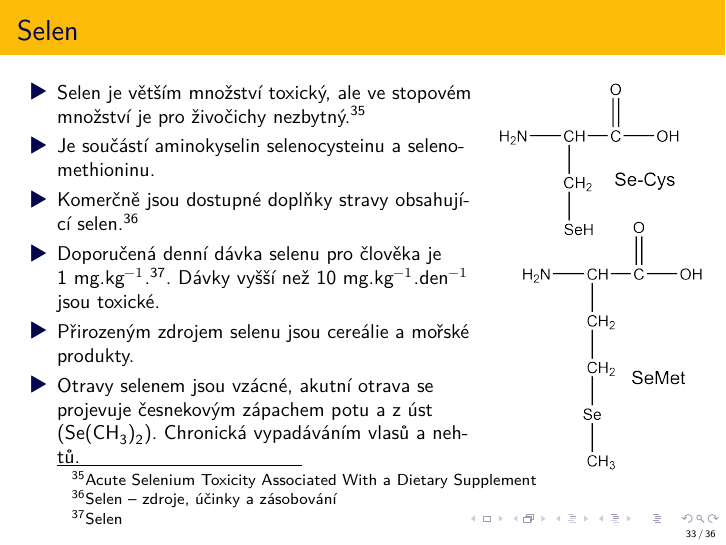
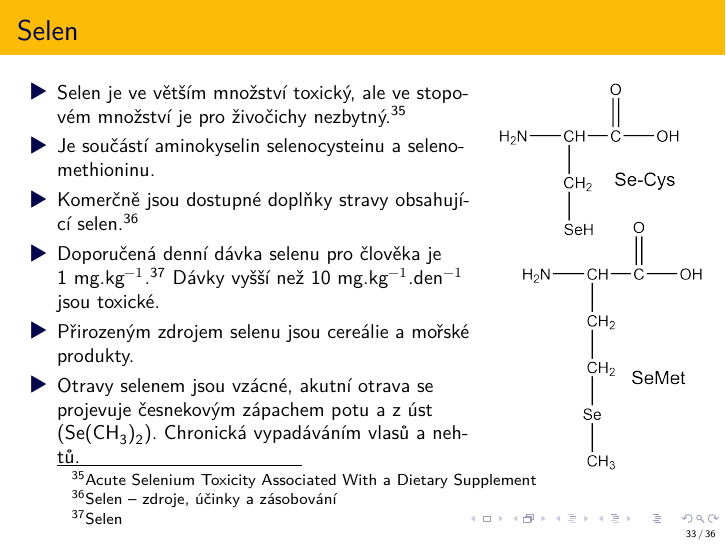
Before and after one commit to moraveczd/16-BioanorganickaChemie, LaTeX slides (BioanorganickaChemie.tex): page 33 of 37. Compiled offline with XeLaTeX.

Commit message:
překlepy

```diff
--- a/BioanorganickaChemie.tex
+++ b/BioanorganickaChemie.tex
@@ -564,10 +564,10 @@
 	\begin{columns}
 		\begin{column}{.75\textwidth}
 			\begin{itemize}
-				\item Selen je větším množství toxický, ale ve stopovém množství je pro živočichy nezbytný.\footnote[frame]{\href{https://dx.doi.org/10.1001/archinternmed.2009.495}{Acute Selenium Toxicity Associated With a Dietary Supplement}}
+				\item Selen je ve větším množství toxický, ale ve stopovém množství je pro živočichy nezbytný.\footnote[frame]{\href{https://dx.doi.org/10.1001/archinternmed.2009.495}{Acute Selenium Toxicity Associated With a Dietary Supplement}}
 				\item Je součástí aminokyselin selenocysteinu a selenomethioninu.
 				\item Komerčně jsou dostupné doplňky stravy obsahující selen.\footnote[frame]{\href{https://www.bezpecnostpotravin.cz/selen-zdroje-ucinky-a-zasobovani.aspx}{Selen – zdroje, účinky a zásobování}}
-				\item Doporučená denní dávka selenu pro člověka je 1~mg.kg$^{-1}$.\footnote[frame]{\href{https://www.wikiskripta.eu/w/Selen}{Selen}}. Dávky vyšší než 10~mg.kg$^{-1}$.den$^{-1}$ jsou toxické.
+				\item Doporučená denní dávka selenu pro člověka je 1~mg.kg$^{-1}$.\footnote[frame]{\href{https://www.wikiskripta.eu/w/Selen}{Selen}} Dávky vyšší než 10~mg.kg$^{-1}$.den$^{-1}$ jsou toxické.
 				\item Přirozeným zdrojem selenu jsou cereálie a mořské produkty.
 				\item Otravy selenem jsou vzácné, akutní otrava se projevuje česnekovým zápachem potu a z úst (\ce{Se(CH3)2}). Chronická vypadáváním vlasů a nehtů.
 			\end{itemize}
```
Also changed, not shown: BioanorganickaChemie.pdf.
